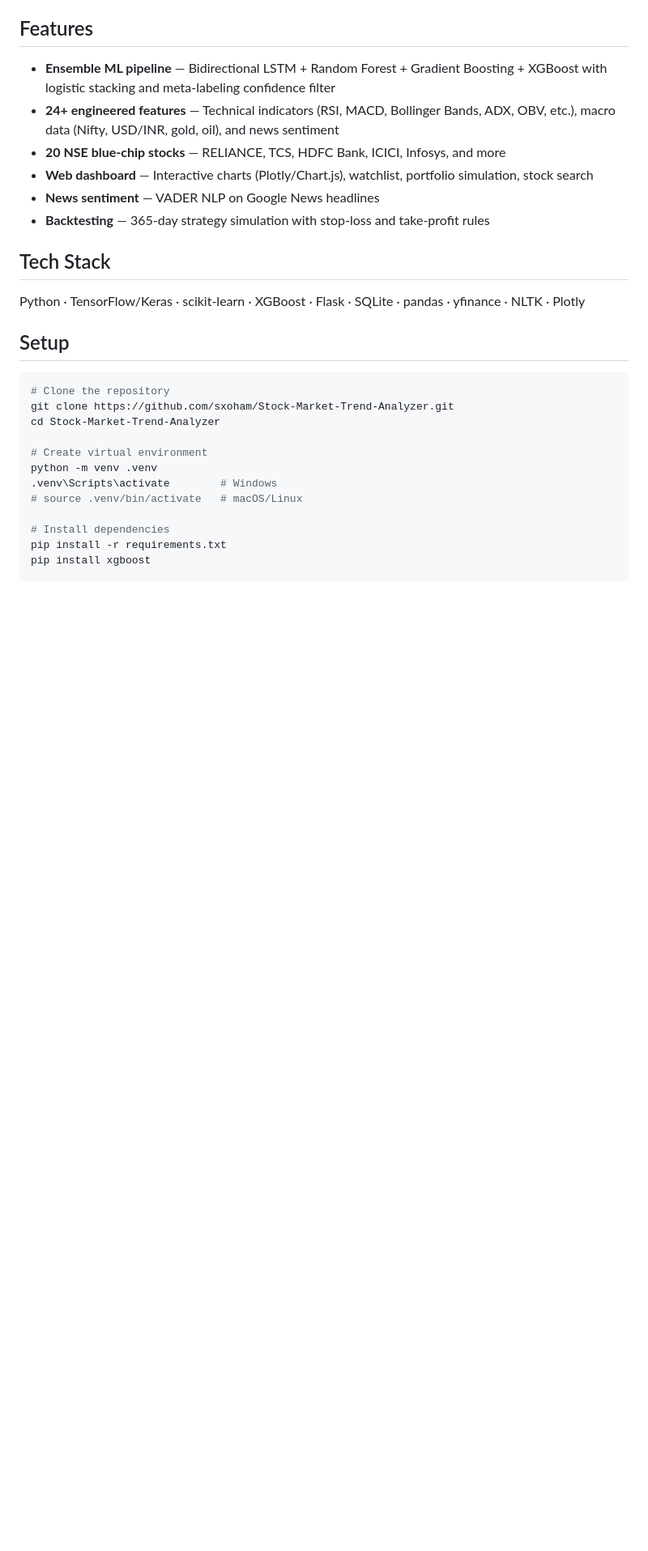
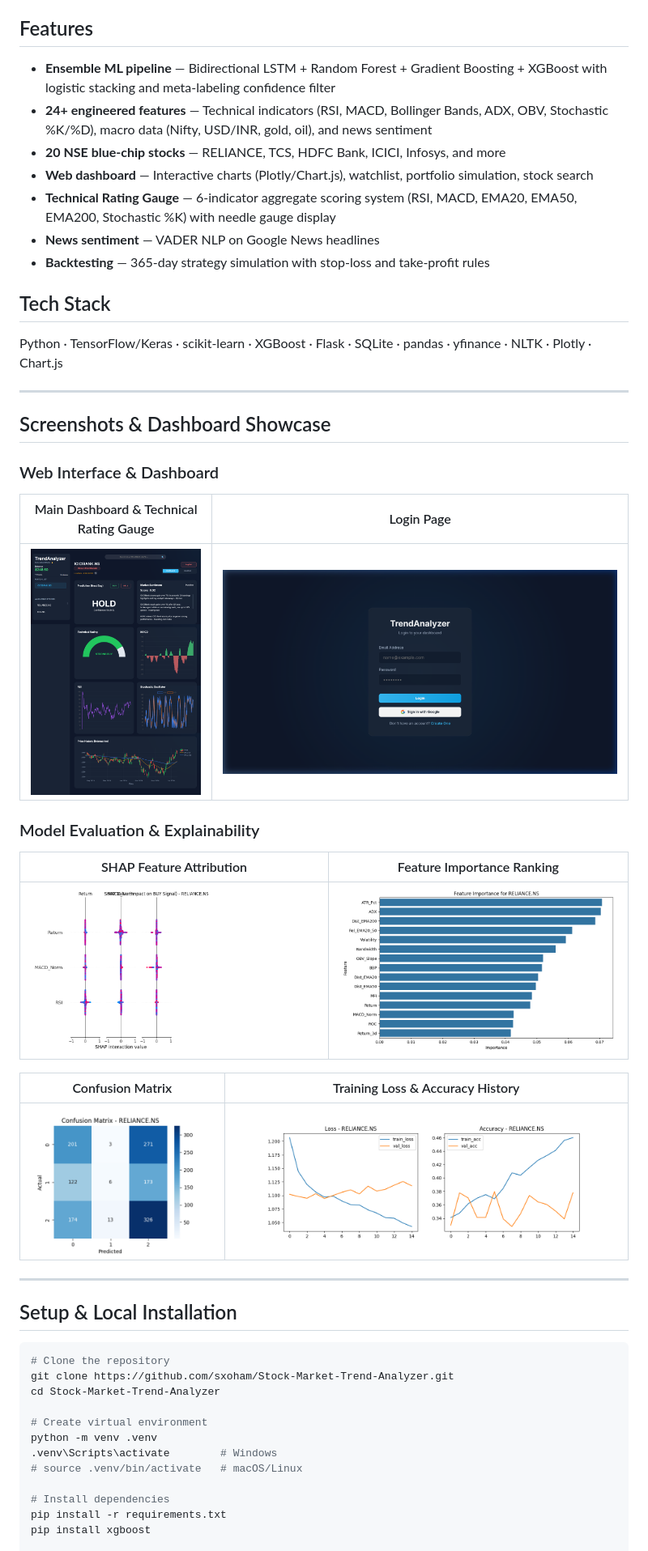
Before and after one commit to sxoham/STOCK-MARKET-TREND-ANALYZER, a Markdown page: README.md, the part around the change printed below. Shown: that part at 81% size. Rendered like a GitHub page; pictures changed too: images/confusion_matrix.png (added), images/dashboard.png (added), images/feature_importance.png (added); blank space fills up the shorter version.

Commit message:
feat: improve login workflow and update project documentation

````diff
--- a/README.md
+++ b/README.md
@@ -5,17 +5,40 @@ AI-powered stock market analysis platform for Indian equities (NSE). Predicts sh
 ## Features
 
 - **Ensemble ML pipeline** — Bidirectional LSTM + Random Forest + Gradient Boosting + XGBoost with logistic stacking and meta-labeling confidence filter
-- **24+ engineered features** — Technical indicators (RSI, MACD, Bollinger Bands, ADX, OBV, etc.), macro data (Nifty, USD/INR, gold, oil), and news sentiment
+- **24+ engineered features** — Technical indicators (RSI, MACD, Bollinger Bands, ADX, OBV, Stochastic %K/%D), macro data (Nifty, USD/INR, gold, oil), and news sentiment
 - **20 NSE blue-chip stocks** — RELIANCE, TCS, HDFC Bank, ICICI, Infosys, and more
 - **Web dashboard** — Interactive charts (Plotly/Chart.js), watchlist, portfolio simulation, stock search
+- **Technical Rating Gauge** — 6-indicator aggregate scoring system (RSI, MACD, EMA20, EMA50, EMA200, Stochastic %K) with needle gauge display
 - **News sentiment** — VADER NLP on Google News headlines
 - **Backtesting** — 365-day strategy simulation with stop-loss and take-profit rules
 
 ## Tech Stack
 
-Python · TensorFlow/Keras · scikit-learn · XGBoost · Flask · SQLite · pandas · yfinance · NLTK · Plotly
+Python · TensorFlow/Keras · scikit-learn · XGBoost · Flask · SQLite · pandas · yfinance · NLTK · Plotly · Chart.js
 
-## Setup
+---
+
+## Screenshots & Dashboard Showcase
+
+### Web Interface & Dashboard
+
+| Main Dashboard & Technical Rating Gauge | Login Page |
+| :---: | :---: |
+| ![Dashboard Overview](images/dashboard.png) | ![Login Screen](images/login_screenshot.png) |
+
+### Model Evaluation & Explainability
+
+| SHAP Feature Attribution | Feature Importance Ranking |
+| :---: | :---: |
+| ![SHAP Summary](images/shap_summary.png) | ![Feature Importance](images/feature_importance.png) |
+
+| Confusion Matrix | Training Loss & Accuracy History |
+| :---: | :---: |
+| ![Confusion Matrix](images/confusion_matrix.png) | ![Training History](images/training_history.png) |
+
+---
+
+## Setup & Local Installation
 
 ```bash
 # Clone the repository
````
Also changed, not shown: other parts of README.md (+27 -12 lines), 3 other files.
